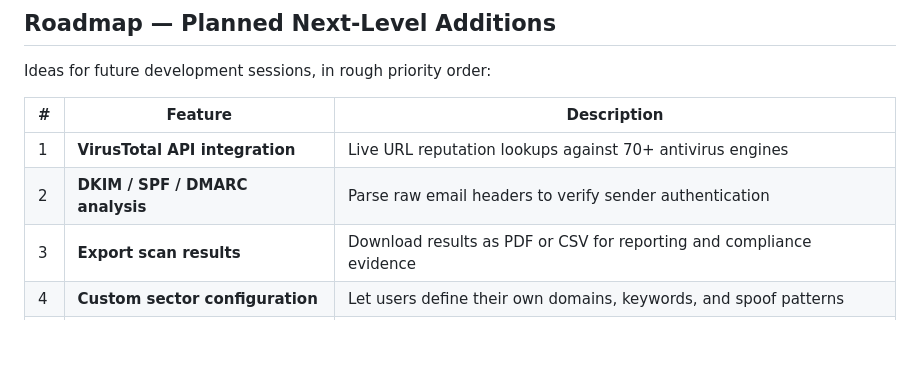
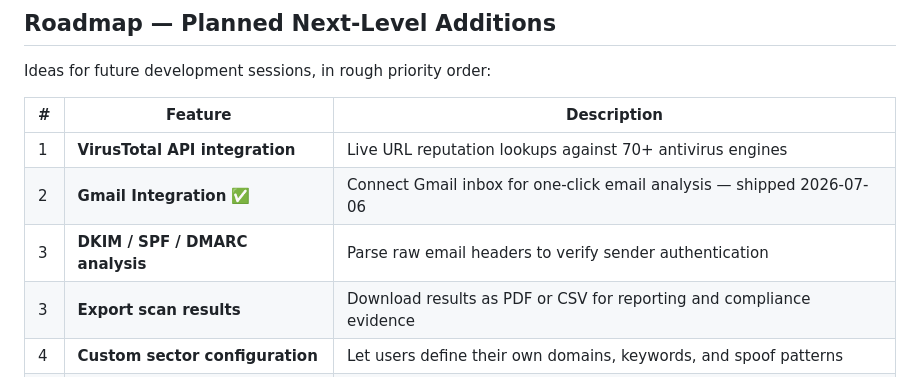
Before and after one commit to mtewari1981/phishguard-pro, a Markdown page: CHANGELOG.md, the part around one of its changes. Drawn GitHub-style; blank space fills up the shorter version.

```diff
--- a/CHANGELOG.md
+++ b/CHANGELOG.md
@@ -142,7 +187,8 @@ Ideas for future development sessions, in rough priority order:
 | # | Feature | Description |
 |---|---------|-------------|
 | 1 | **VirusTotal API integration** | Live URL reputation lookups against 70+ antivirus engines |
-| 2 | **DKIM / SPF / DMARC analysis** | Parse raw email headers to verify sender authentication |
+| 2 | **Gmail Integration** ✅ | Connect Gmail inbox for one-click email analysis — shipped 2026-07-06 |
+| 3 | **DKIM / SPF / DMARC analysis** | Parse raw email headers to verify sender authentication |
 | 3 | **Export scan results** | Download results as PDF or CSV for reporting and compliance evidence |
 | 4 | **Custom sector configuration** | Let users define their own domains, keywords, and spoof patterns |
 | 5 | **Dark mode refinements** | Polish the light/dark theme based on real-world usage feedback |
```
Also changed, not shown: other parts of CHANGELOG.md (+45 -0 lines).
